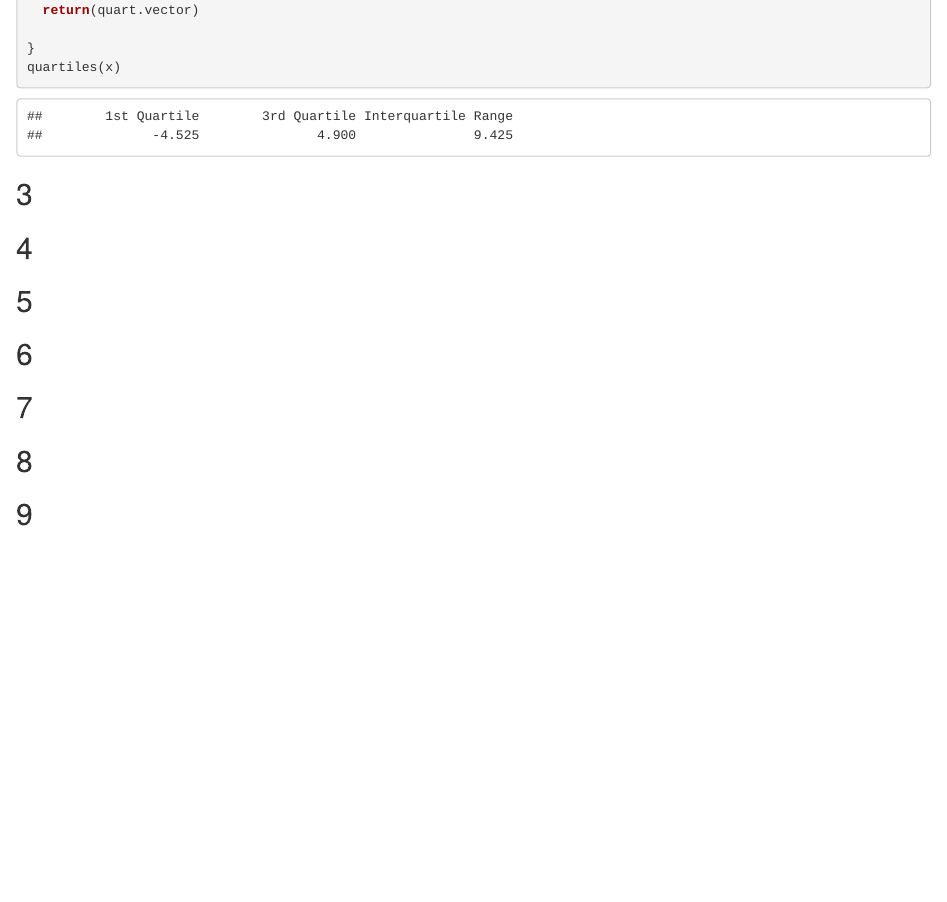
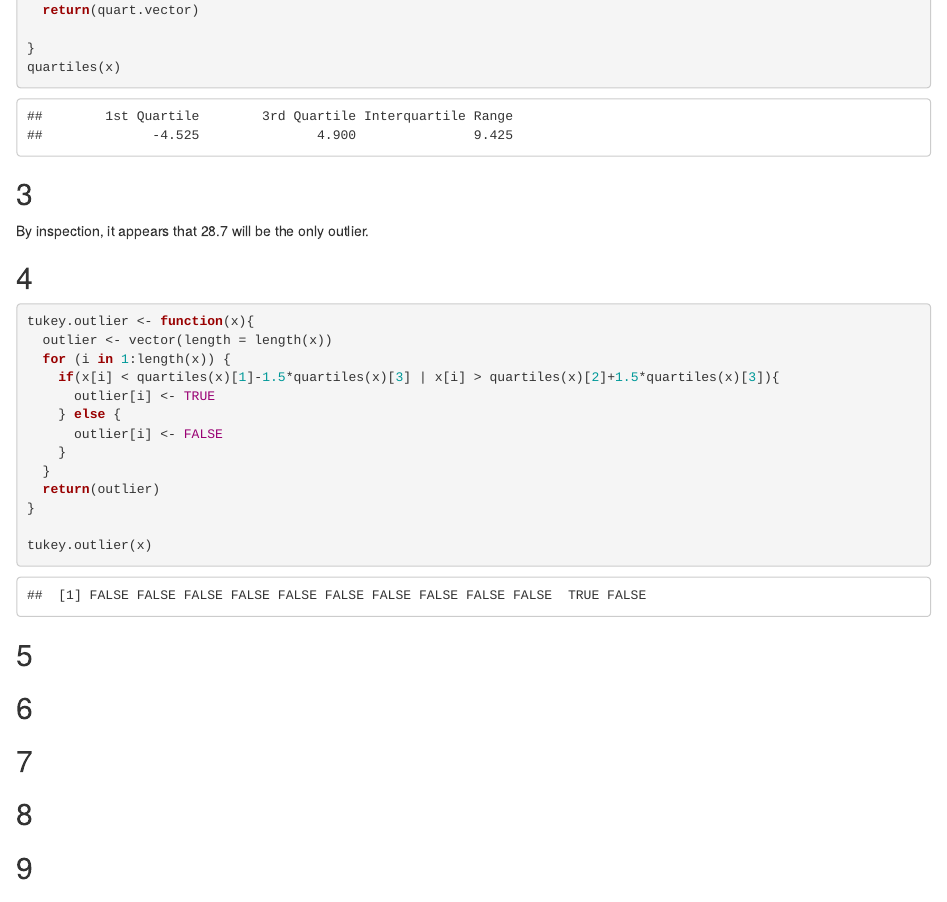
Before and after one commit to rmgreenstone/ma350-lab5-RG-ML-SC, an R Markdown document (ma350-lab5-RG-ML-SC.Rmd): the page in a window 1100 px wide, from 1170 px down. Rendered offline with R 4.5, knitr and Pandoc, with nearby package versions.

Commit message:
Matt's numbers 3 and 4

````diff
--- a/ma350-lab5-RG-ML-SC.Rmd
+++ b/ma350-lab5-RG-ML-SC.Rmd
@@ -70,9 +70,7 @@ quartiles(x)
 
 
 
-```{r}
-
-```
+By inspection, it appears that 28.7 will be the only outlier.
 
 
 
@@ -81,7 +79,19 @@ quartiles(x)
 
 
 ```{r}
+tukey.outlier <- function(x){
+  outlier <- vector(length = length(x))
+  for (i in 1:length(x)) {
+    if(x[i] < quartiles(x)[1]-1.5*quartiles(x)[3] | x[i] > quartiles(x)[2]+1.5*quartiles(x)[3]){
+      outlier[i] <- TRUE
+    } else {
+      outlier[i] <- FALSE
+    }
+  }
+  return(outlier)
+}
 
+tukey.outlier(x)
 ```
 
 
````
